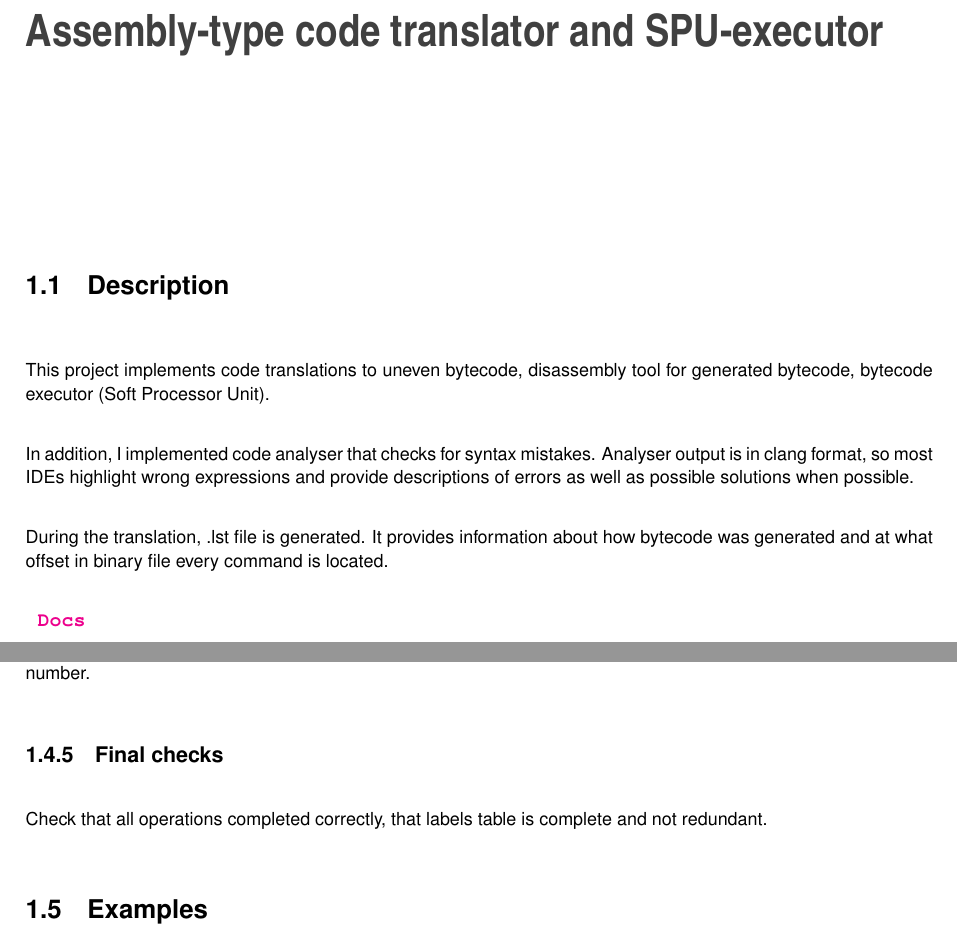
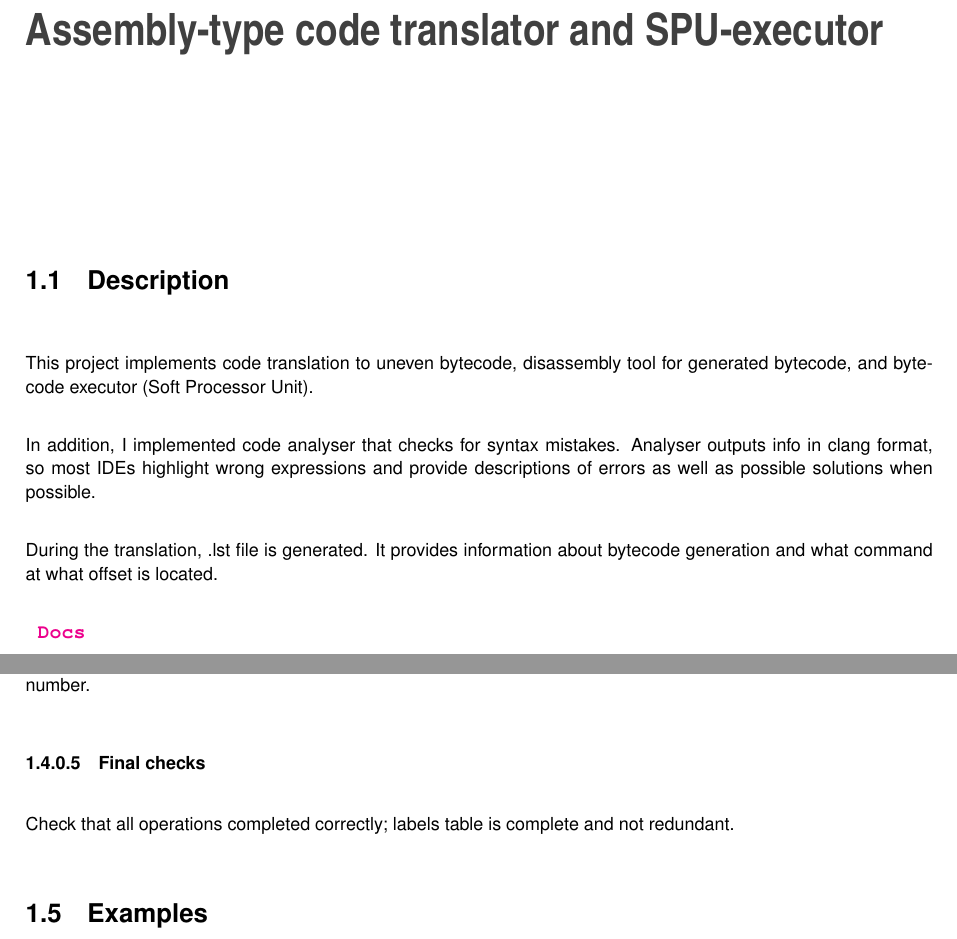
Before and after one commit to alexdremov/SPUAsm, a LaTeX book (docs/latex/refman.tex, which reads docs/latex/index.tex): two parts of pages 27 and 29 of 335, joined at a grey line, cut so that both start at the same text. Compiled offline with pdfLaTeX.

Commit message:
English lang adjustments

```diff
--- a/docs/latex/index.tex
+++ b/docs/latex/index.tex
@@ -1,13 +1,13 @@
 \label{index_md_README}%
 \Hypertarget{index_md_README}%
  \href{https://app.codacy.com/gh/AlexRoar/SPUAsm?utm_source=github.com&utm_medium=referral&utm_content=AlexRoar/SPUAsm&utm_campaign=Badge_Grade}{\texttt{ }} \href{https://www.codefactor.io/repository/github/alexroar/spuasm}{\texttt{ }}\hypertarget{index_autotoc_md1}{}\doxysection{Description}\label{index_autotoc_md1}
-This project implements code translations to uneven bytecode, disassembly tool for generated bytecode, bytecode executor (Soft Processor Unit).
+This project implements code translation to uneven bytecode, disassembly tool for generated bytecode, and bytecode executor (Soft Processor Unit).
 
-In addition, I implemented code analyser that checks for syntax mistakes. Analyser output is in clang format, so most I\+D\+Es highlight wrong expressions and provide descriptions of errors as well as possible solutions when possible.
+In addition, I implemented code analyser that checks for syntax mistakes. Analyser outputs info in clang format, so most I\+D\+Es highlight wrong expressions and provide descriptions of errors as well as possible solutions when possible.
 
 
 
-During the translation, .lst file is generated. It provides information about how bytecode was generated and at what offset in binary file every command is located.
+During the translation, .lst file is generated. It provides information about bytecode generation and what command at what offset is located.
 
 
 
@@ -78,2 +73,0 @@ All unnecessary indent symbols removed (comments, blank lines, unneded whitespac
-Code is translated using labels table generated on analysis step. At this point, all errors must be catched by analysis, but still some can make thir way to this point. In this case, generation will fail, dumping wrong instruction and its number.\hypertarget{index_autotoc_md9}{}\doxysubsection{Final checks}\label{index_autotoc_md9}
-Check that all operations completed correctly, that labels table is complete and not redundant.\hypertarget{index_autotoc_md10}{}\doxysection{Examples}\label{index_autotoc_md10}
@@ -80,3 +78,5 @@ Check that all operations completed correctly, that labels table is complete and
+Code is translated using labels table generated on analysis step. At this point, all errors must be catched by analysis, but still some can make thir way to this point. In this case, generation will fail, dumping wrong instruction and its number.\hypertarget{index_autotoc_md9}{}\doxysubsubsection{Final checks}\label{index_autotoc_md9}
+Check that all operations completed correctly; labels table is complete and not redundant.\hypertarget{index_autotoc_md10}{}\doxysection{Examples}\label{index_autotoc_md10}
 All examples are available \href{https://github.com/AlexRoar/SPUAsm/tree/main/Examples/SPUAsm/SPUAsm}{\texttt{ in this dir}}.\hypertarget{index_autotoc_md11}{}\doxysubsection{Squares of first n numbers}\label{index_autotoc_md11}
 
 \begin{DoxyCode}{0}
```
Also changed, not shown: README.md, docs/latex/index.tex (10 more changed lines), 2 other files.
